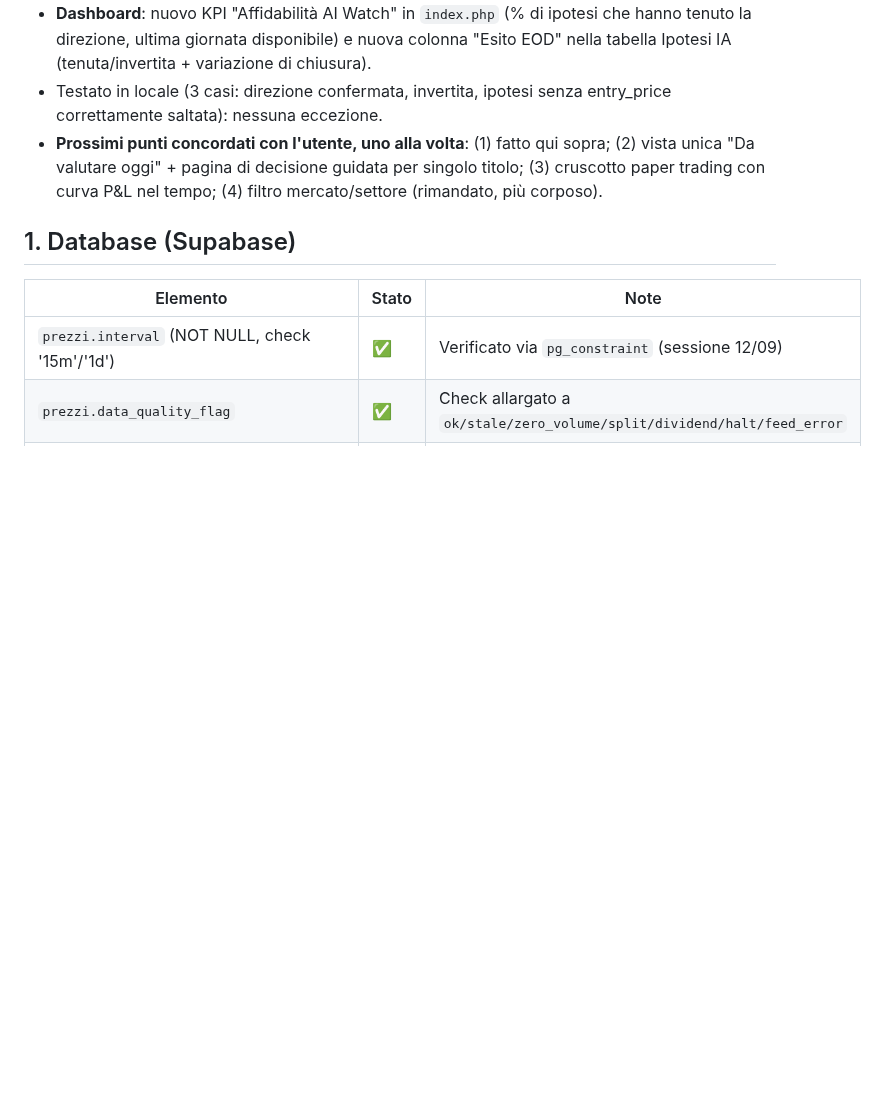
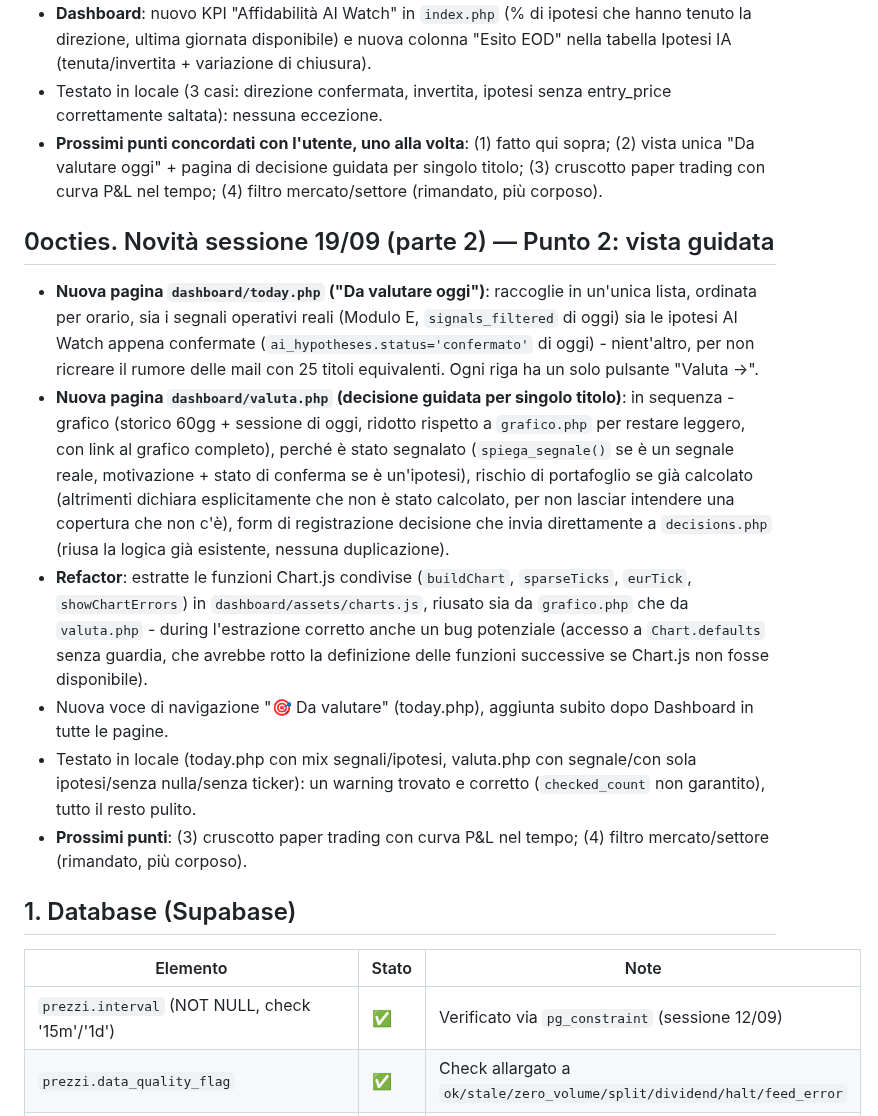
Before and after one commit to AlexPj72/SAPTA, a Markdown page: SAPTA_v5_1_1_STATO_IMPLEMENTAZIONE.md, the part around the change. Rendered like a GitHub page; blank space fills up the shorter version.

Commit message:
Sessione 19/09 (2) - Punto 2: today.php + valuta.php (vista e decisione guidata)

```diff
--- a/SAPTA_v5_1_1_STATO_IMPLEMENTAZIONE.md
+++ b/SAPTA_v5_1_1_STATO_IMPLEMENTAZIONE.md
@@ -328,6 +328,37 @@ Inoltre, in questa sessione:
   guidata per singolo titolo; (3) cruscotto paper trading con curva P&L nel
   tempo; (4) filtro mercato/settore (rimandato, più corposo).
 
+## 0octies. Novità sessione 19/09 (parte 2) — Punto 2: vista guidata
+
+- **Nuova pagina `dashboard/today.php` ("Da valutare oggi")**: raccoglie in
+  un'unica lista, ordinata per orario, sia i segnali operativi reali
+  (Modulo E, `signals_filtered` di oggi) sia le ipotesi AI Watch appena
+  confermate (`ai_hypotheses.status='confermato'` di oggi) - nient'altro,
+  per non ricreare il rumore delle mail con 25 titoli equivalenti. Ogni
+  riga ha un solo pulsante "Valuta →".
+- **Nuova pagina `dashboard/valuta.php` (decisione guidata per singolo
+  titolo)**: in sequenza - grafico (storico 60gg + sessione di oggi, ridotto
+  rispetto a `grafico.php` per restare leggero, con link al grafico
+  completo), perché è stato segnalato (`spiega_segnale()` se è un segnale
+  reale, motivazione + stato di conferma se è un'ipotesi), rischio di
+  portafoglio se già calcolato (altrimenti dichiara esplicitamente che non
+  è stato calcolato, per non lasciar intendere una copertura che non c'è),
+  form di registrazione decisione che invia direttamente a `decisions.php`
+  (riusa la logica già esistente, nessuna duplicazione).
+- **Refactor**: estratte le funzioni Chart.js condivise (`buildChart`,
+  `sparseTicks`, `eurTick`, `showChartErrors`) in `dashboard/assets/charts.js`,
+  riusato sia da `grafico.php` che da `valuta.php` - during l'estrazione
+  corretto anche un bug potenziale (accesso a `Chart.defaults` senza guardia,
+  che avrebbe rotto la definizione delle funzioni successive se Chart.js
+  non fosse disponibile).
+- Nuova voce di navigazione "🎯 Da valutare" (today.php), aggiunta subito
+  dopo Dashboard in tutte le pagine.
+- Testato in locale (today.php con mix segnali/ipotesi, valuta.php con
+  segnale/con sola ipotesi/senza nulla/senza ticker): un warning trovato e
+  corretto (`checked_count` non garantito), tutto il resto pulito.
+- **Prossimi punti**: (3) cruscotto paper trading con curva P&L nel tempo;
+  (4) filtro mercato/settore (rimandato, più corposo).
+
 ## 1. Database (Supabase)
 
 | Elemento | Stato | Note |
```
